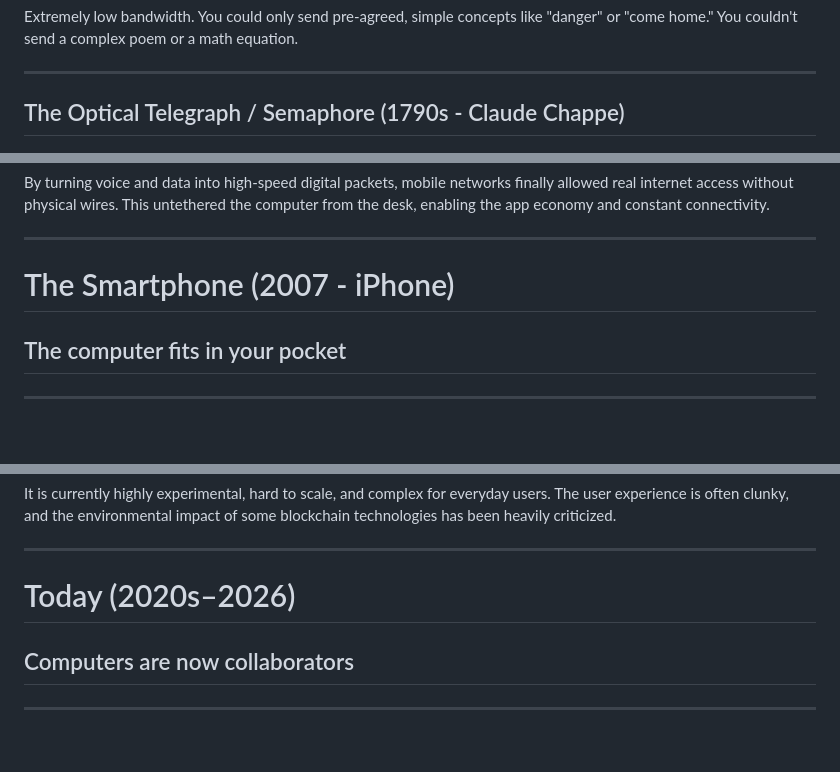
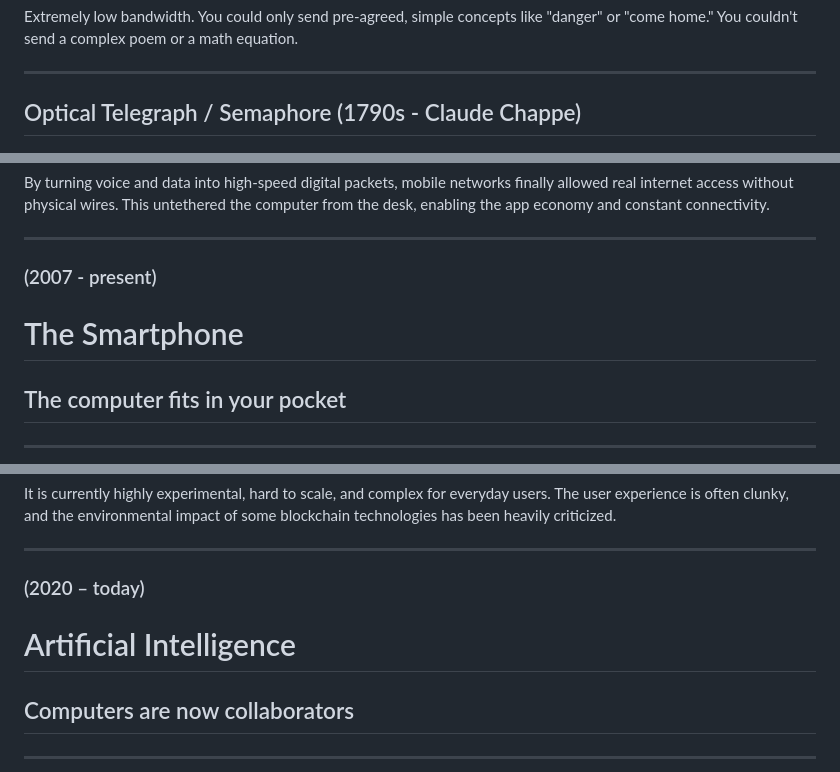
Before and after one commit to marclura/evolution-of-communication-computing-and-ux, a Markdown page: presentation.md, 3 parts joined by grey strips. Rendered like a GitHub page; blank space fills up the shorter version.

```diff
--- a/presentation.md
+++ b/presentation.md
@@ -64,7 +72,7 @@ Extremely low bandwidth. You could only send pre-agreed, simple concepts like "d
 
 ---
 
-## The Optical Telegraph / Semaphore (1790s - Claude Chappe)
+## Optical Telegraph / Semaphore (1790s - Claude Chappe)
 
 ![Semaphore](/images/semaphore.jpg)
 ![Semaphore](/images/semaphore2.jpg)
@@ -613,7 +651,9 @@ By turning voice and data into high-speed digital packets, mobile networks final
 
 ---
 
-# The Smartphone (2007 - iPhone)
+### (2007 - present)
+
+# The Smartphone
 
 ## The computer fits in your pocket
 
@@ -715,7 +757,9 @@ It is currently highly experimental, hard to scale, and complex for everyday use
 
 ---
 
-# Today (2020s–2026)
+### (2020 – today)
+
+# Artificial Intelligence
 
 ## Computers are now collaborators
 
```
Also changed, not shown: other parts of presentation.md (+55 -15 lines), images/1842 - Ada Lovelace.png (added), images/electomagnetism.gif (added), images/faraday.jpg (added), 2 other files.
